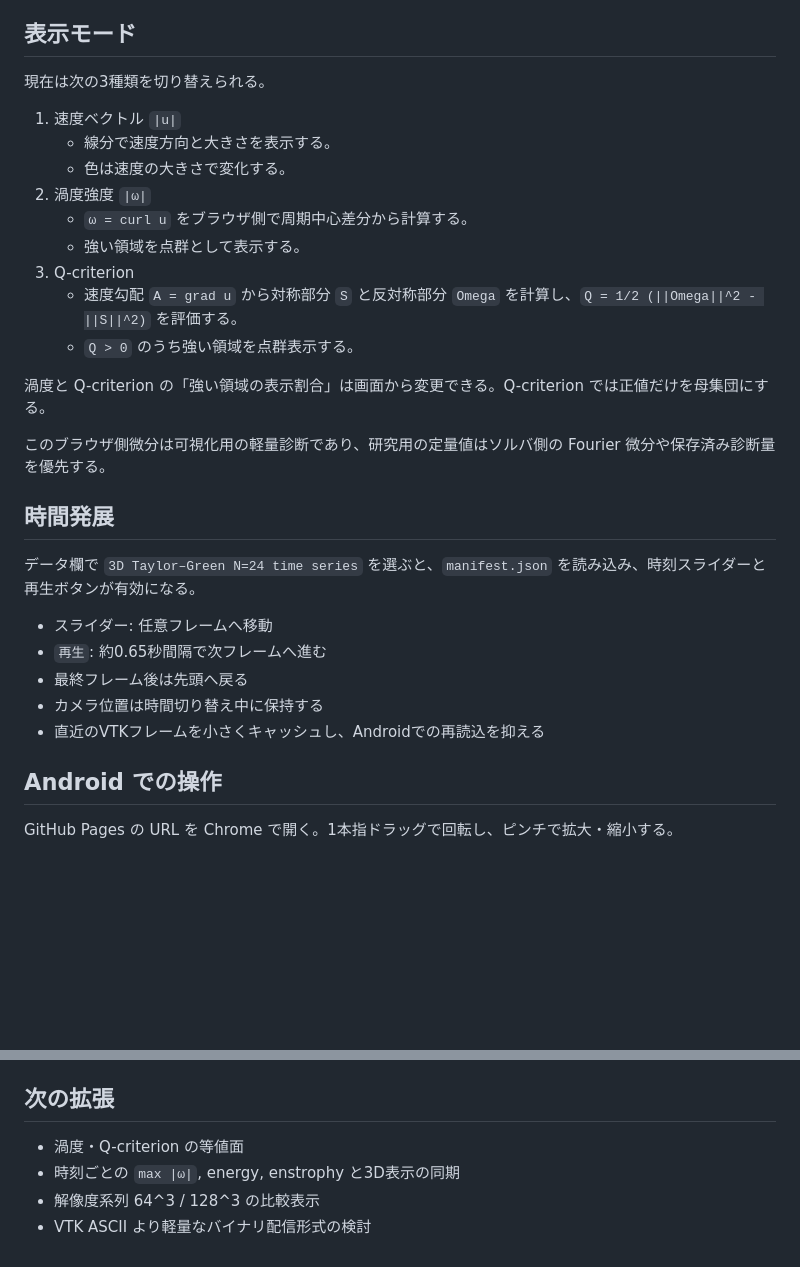
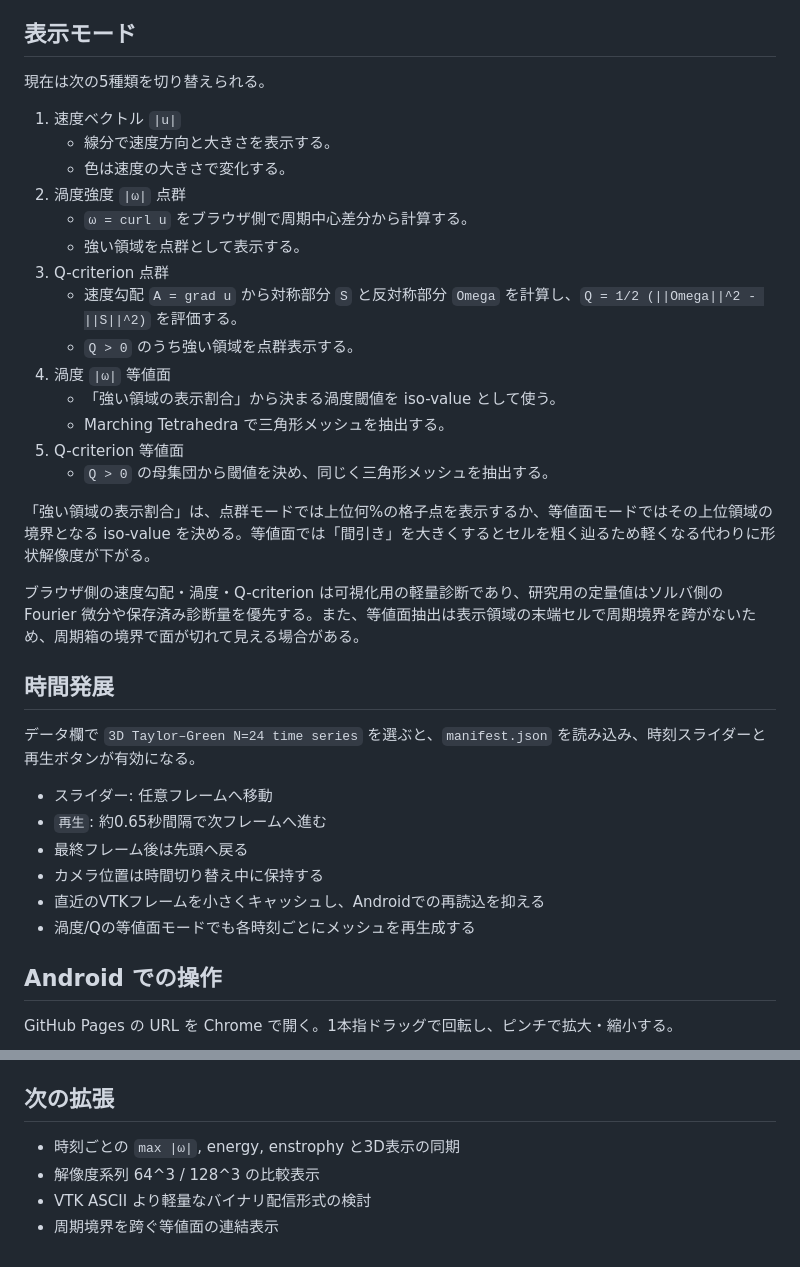
Before and after one commit to nagamachia/navier-stokes-blowup-reproduction, a Markdown page: docs/web-visualization.md, 2 parts joined by grey strips. Drawn GitHub-style; blank space fills up the shorter version.

Commit message:
docs: describe browser isosurface rendering

```diff
--- a/docs/web-visualization.md
+++ b/docs/web-visualization.md
@@ -19,21 +19,26 @@ ParaView 用の VTK 成果物を GitHub 上に残したまま、Android の Chro
 
 ## 表示モード
 
-現在は次の3種類を切り替えられる。
+現在は次の5種類を切り替えられる。
 
 1. 速度ベクトル `|u|`
    - 線分で速度方向と大きさを表示する。
    - 色は速度の大きさで変化する。
-2. 渦度強度 `|ω|`
+2. 渦度強度 `|ω|` 点群
    - `ω = curl u` をブラウザ側で周期中心差分から計算する。
    - 強い領域を点群として表示する。
-3. Q-criterion
+3. Q-criterion 点群
    - 速度勾配 `A = grad u` から対称部分 `S` と反対称部分 `Omega` を計算し、`Q = 1/2 (||Omega||^2 - ||S||^2)` を評価する。
    - `Q > 0` のうち強い領域を点群表示する。
+4. 渦度 `|ω|` 等値面
+   - 「強い領域の表示割合」から決まる渦度閾値を iso-value として使う。
+   - Marching Tetrahedra で三角形メッシュを抽出する。
+5. Q-criterion 等値面
+   - `Q > 0` の母集団から閾値を決め、同じく三角形メッシュを抽出する。
 
-渦度と Q-criterion の「強い領域の表示割合」は画面から変更できる。Q-criterion では正値だけを母集団にする。
+「強い領域の表示割合」は、点群モードでは上位何%の格子点を表示するか、等値面モードではその上位領域の境界となる iso-value を決める。等値面では「間引き」を大きくするとセルを粗く辿るため軽くなる代わりに形状解像度が下がる。
 
-このブラウザ側微分は可視化用の軽量診断であり、研究用の定量値はソルバ側の Fourier 微分や保存済み診断量を優先する。
+ブラウザ側の速度勾配・渦度・Q-criterion は可視化用の軽量診断であり、研究用の定量値はソルバ側の Fourier 微分や保存済み診断量を優先する。また、等値面抽出は表示領域の末端セルで周期境界を跨がないため、周期箱の境界で面が切れて見える場合がある。
 
 ## 時間発展
 
@@ -44,6 +49,7 @@ ParaView 用の VTK 成果物を GitHub 上に残したまま、Android の Chro
 - 最終フレーム後は先頭へ戻る
 - カメラ位置は時間切り替え中に保持する
 - 直近のVTKフレームを小さくキャッシュし、Androidでの再読込を抑える
+- 渦度/Qの等値面モードでも各時刻ごとにメッシュを再生成する
 
 ## Android での操作
 
@@ -65,7 +71,7 @@ GitHub Pages の URL を Chrome で開く。1本指ドラッグで回転し、
 
 ## 次の拡張
 
-- 渦度・Q-criterion の等値面
 - 時刻ごとの `max |ω|`, energy, enstrophy と3D表示の同期
 - 解像度系列 64^3 / 128^3 の比較表示
 - VTK ASCII より軽量なバイナリ配信形式の検討
+- 周期境界を跨ぐ等値面の連結表示
```
